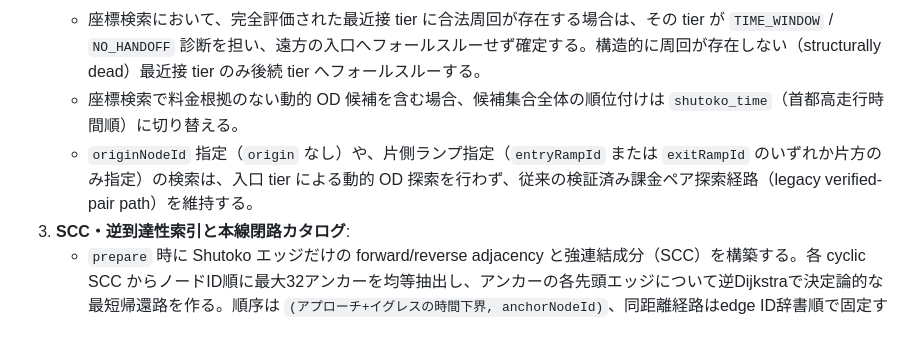
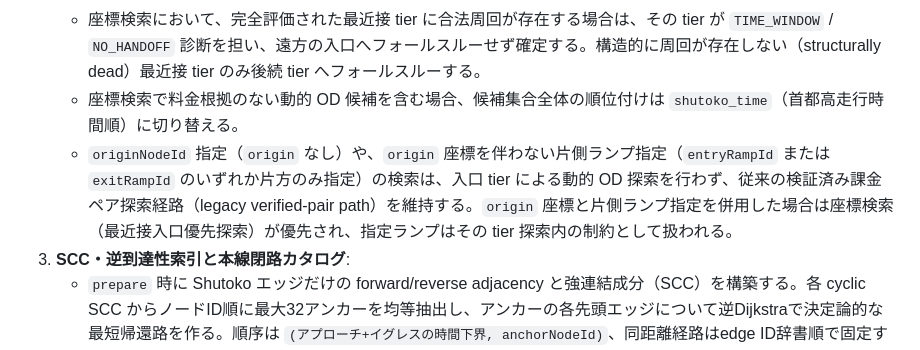
Before and after one commit to japan4415/shutoko-sim, a Markdown page: docs/routing.md, the part around the change. GitHub-like rendering.

```diff
--- a/docs/routing.md
+++ b/docs/routing.md
@@ -65,7 +65,7 @@ T_plan = T_base + buffer
    - 座標検索（`origin` 座標が指定されている場合）は、近傍の入口アクセス地点を出発地からの距離順にソートした入口 tier を評価する最近接入口優先探索を行う。各 tier 内で検証済み課金ペアがあれば優先評価し、なければ構造的に利用可能な一般出口への動的 OD を探索する。
    - 座標検索において、完全評価された最近接 tier に合法周回が存在する場合は、その tier が `TIME_WINDOW` / `NO_HANDOFF` 診断を担い、遠方の入口へフォールスルーせず確定する。構造的に周回が存在しない（structurally dead）最近接 tier のみ後続 tier へフォールスルーする。
    - 座標検索で料金根拠のない動的 OD 候補を含む場合、候補集合全体の順位付けは `shutoko_time`（首都高走行時間順）に切り替える。
-   - `originNodeId` 指定（`origin` なし）や、片側ランプ指定（`entryRampId` または `exitRampId` のいずれか片方のみ指定）の検索は、入口 tier による動的 OD 探索を行わず、従来の検証済み課金ペア探索経路（legacy verified-pair path）を維持する。
+   - `originNodeId` 指定（`origin` なし）や、`origin` 座標を伴わない片側ランプ指定（`entryRampId` または `exitRampId` のいずれか片方のみ指定）の検索は、入口 tier による動的 OD 探索を行わず、従来の検証済み課金ペア探索経路（legacy verified-pair path）を維持する。`origin` 座標と片側ランプ指定を併用した場合は座標検索（最近接入口優先探索）が優先され、指定ランプはその tier 探索内の制約として扱われる。
 3. **SCC・逆到達性索引と本線閉路カタログ**:
    - `prepare` 時に Shutoko エッジだけの forward/reverse adjacency と強連結成分（SCC）を構築する。各 cyclic SCC からノードID順に最大32アンカーを均等抽出し、アンカーの各先頭エッジについて逆Dijkstraで決定論的な最短帰還路を作る。順序は `(アプローチ+イグレスの時間下界, anchorNodeId)`、同距離経路はedge ID辞書順で固定する。
    - 全線グラフでは単純路の全列挙を行わない。明示ODは入口からのforward Dijkstraと出口へのreverse Dijkstraにより、両方から到達可能なcyclic SCCカタログだけを評価する。座標・課金ペア検索も大規模グラフでは同じ逆最短閉路を用いる。小規模契約fixtureだけは全単純閉路列挙を維持する。
```
Also changed, not shown: docs/interfaces.md (+3 -3 lines), docs/requirements.md (+1 -1 lines).
